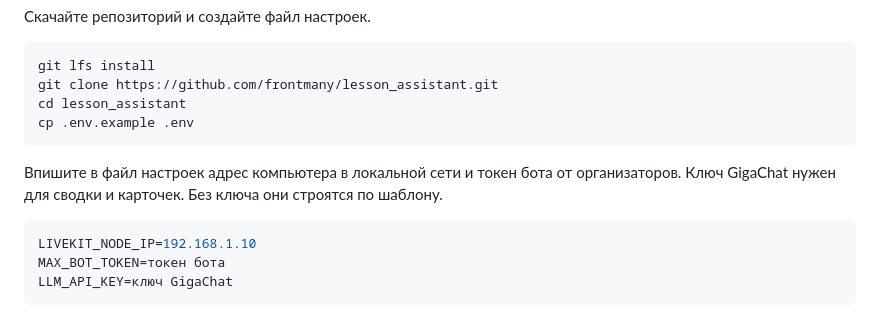
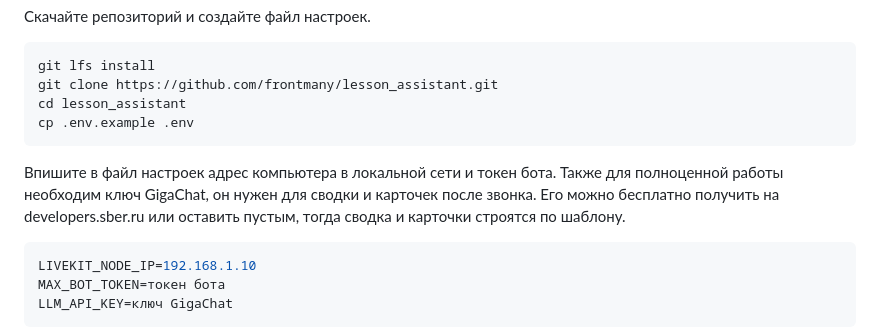
Before and after one commit to frontmany/lesson_assistant, a Markdown page: README.md, the part around the change. Rendered like a GitHub page.

Commit message:
README: про ключ GigaChat и где его взять

````diff
--- a/README.md
+++ b/README.md
@@ -17,7 +17,7 @@ cd lesson_assistant
 cp .env.example .env
 ```
 
-Впишите в файл настроек адрес компьютера в локальной сети и токен бота от организаторов. Ключ GigaChat нужен для сводки и карточек. Без ключа они строятся по шаблону.
+Впишите в файл настроек адрес компьютера в локальной сети и токен бота. Также для полноценной работы необходим ключ GigaChat, он нужен для сводки и карточек после звонка. Его можно бесплатно получить на developers.sber.ru или оставить пустым, тогда сводка и карточки строятся по шаблону.
 
 ```bash
 LIVEKIT_NODE_IP=192.168.1.10
````
